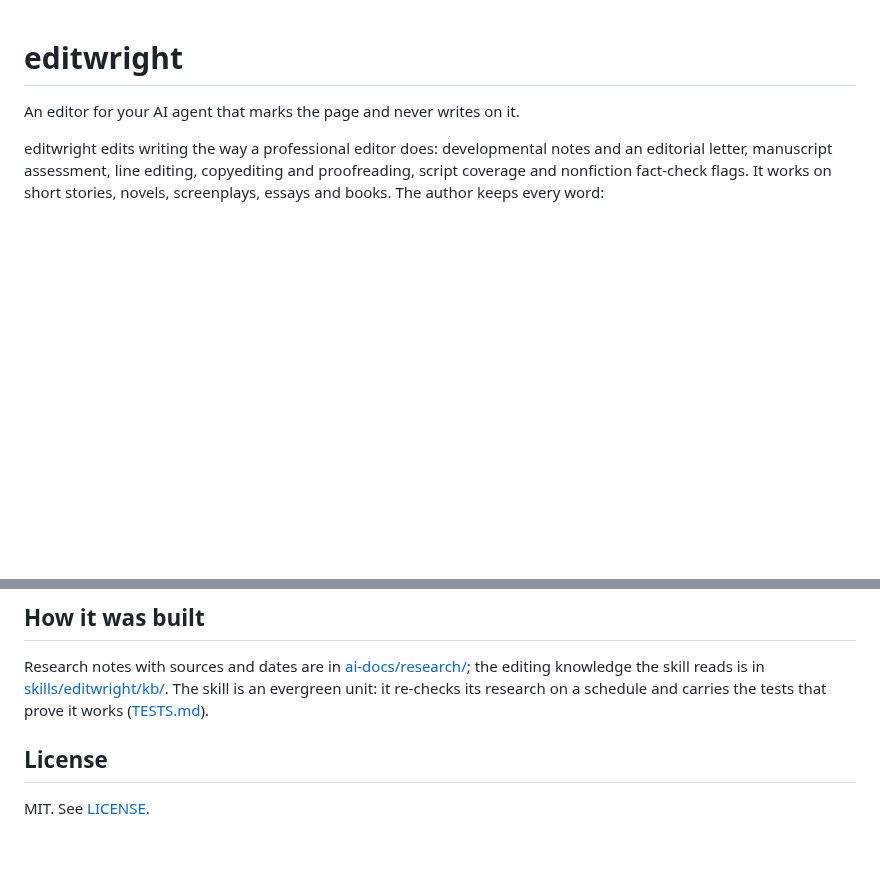
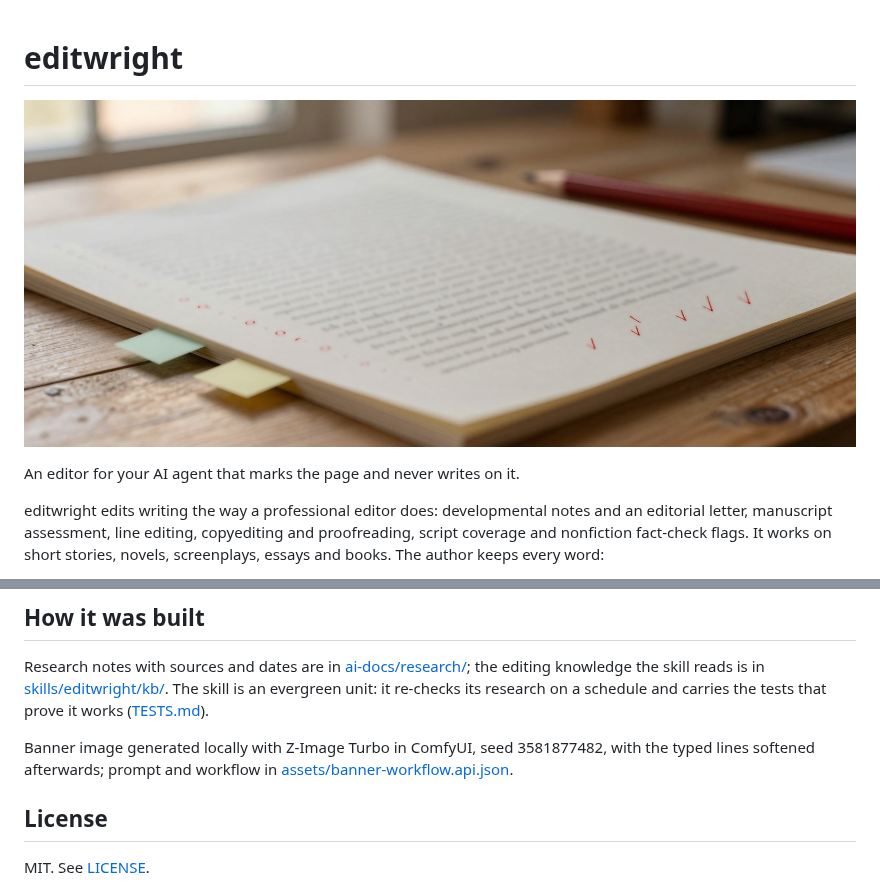
Before and after one commit to m4bwav/editwright, a Markdown page: README.md, 2 parts joined by grey strips. Rendered like a GitHub page; pictures changed too: assets/banner.jpg (added); blank space fills up the shorter version.

Commit message:
Add a banner image to the README

```diff
--- a/README.md
+++ b/README.md
@@ -1,4 +1,6 @@
 # editwright
+
+![A typed manuscript page on a wooden desk in warm window light, its margins marked in red pencil with carets, circles and check marks, two sticky tabs on its edge and a red pencil lying beside it](assets/banner.jpg)
 
 An editor for your AI agent that marks the page and never writes on it.
 
@@ -53,6 +55,8 @@ editwright makes no network calls and sends your manuscript nowhere beyond the a
 
 Research notes with sources and dates are in [ai-docs/research/](ai-docs/research/); the editing knowledge the skill reads is in [skills/editwright/kb/](skills/editwright/kb/INDEX.md). The skill is an evergreen unit: it re-checks its research on a schedule and carries the tests that prove it works ([TESTS.md](skills/editwright/TESTS.md)).
 
+Banner image generated locally with Z-Image Turbo in ComfyUI, seed 3581877482, with the typed lines softened afterwards; prompt and workflow in [assets/banner-workflow.api.json](assets/banner-workflow.api.json).
+
 ## License
 
 MIT. See [LICENSE](LICENSE).
```
Also changed, not shown: 1 other file.
